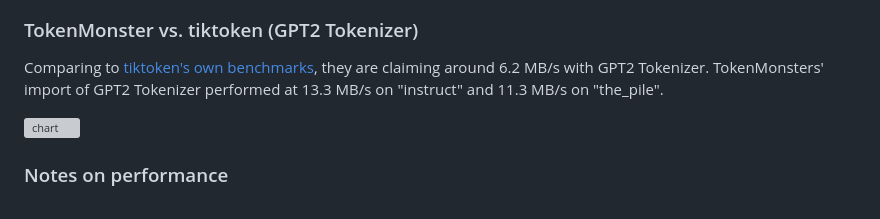
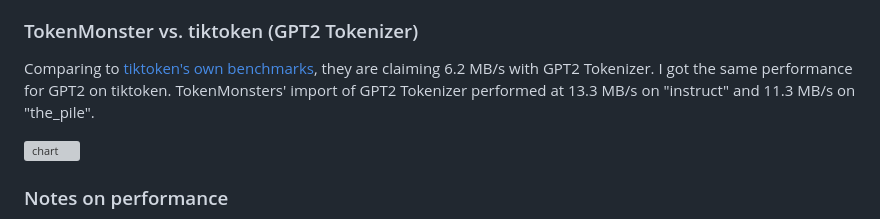
Before and after one commit to alasdairforsythe/tokenmonster, a Markdown page: benchmark/README.md, the part around the change. Drawn GitHub-style; grey boxes are pictures that could not be loaded.

```diff
--- a/benchmark/README.md
+++ b/benchmark/README.md
@@ -20,7 +20,7 @@ The LLaMa Tokenizer running on Hugging Face Transformers used `35210511` tokens
 
 ### TokenMonster vs. tiktoken (GPT2 Tokenizer)
 
-Comparing to [tiktoken's own benchmarks](https://github.com/openai/tiktoken#performance), they are claiming around 6.2 MB/s with GPT2 Tokenizer. TokenMonsters' import of GPT2 Tokenizer performed at 13.3 MB/s on "instruct" and 11.3 MB/s on "the_pile".
+Comparing to [tiktoken's own benchmarks](https://github.com/openai/tiktoken#performance), they are claiming 6.2 MB/s with GPT2 Tokenizer. I got the same performance for GPT2 on tiktoken. TokenMonsters' import of GPT2 Tokenizer performed at 13.3 MB/s on "instruct" and 11.3 MB/s on "the_pile".
 
 <img src="https://github.com/alasdairforsythe/tokenmonster/assets/77910352/d3814067-75f4-4787-8367-7c0b094470ef" alt="chart" width="750" />
 
```
